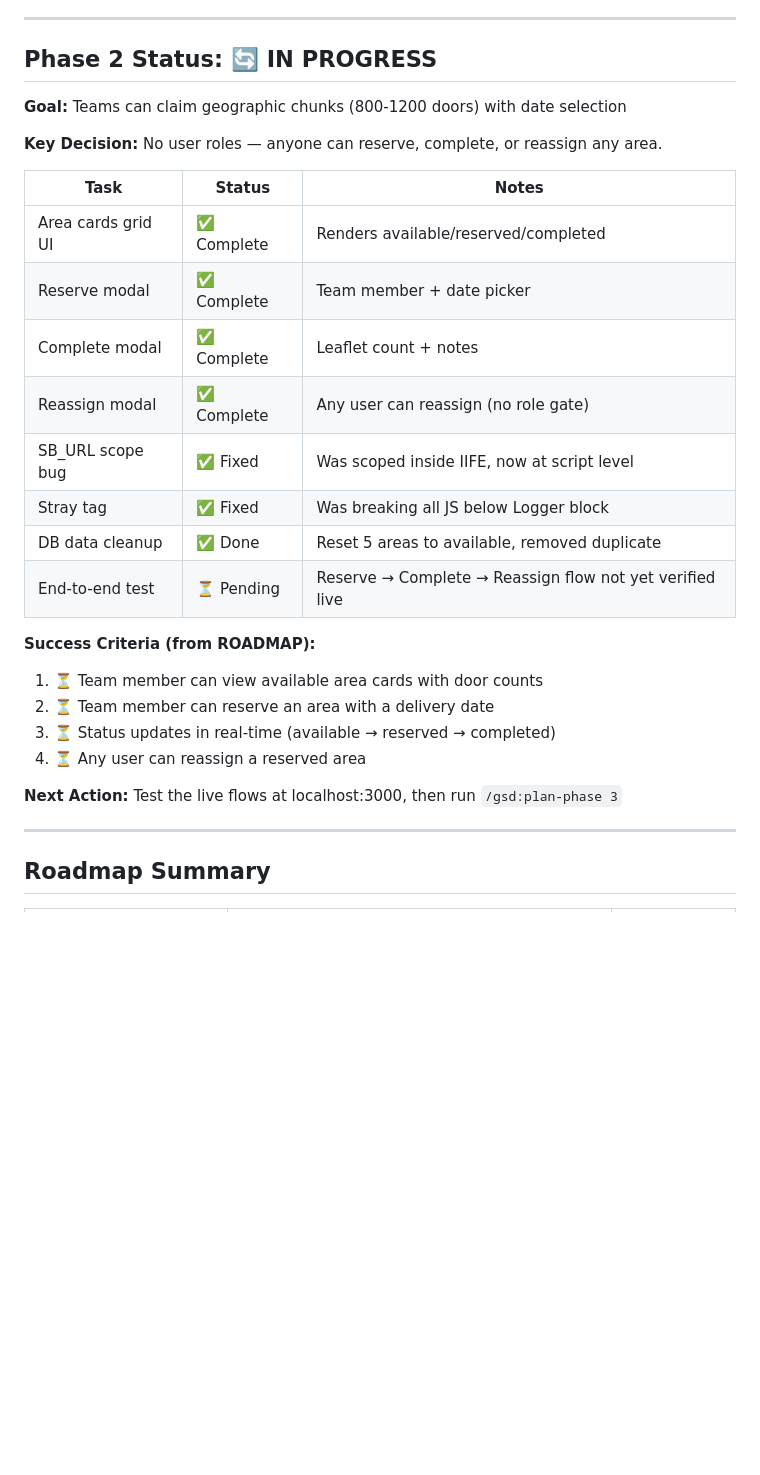
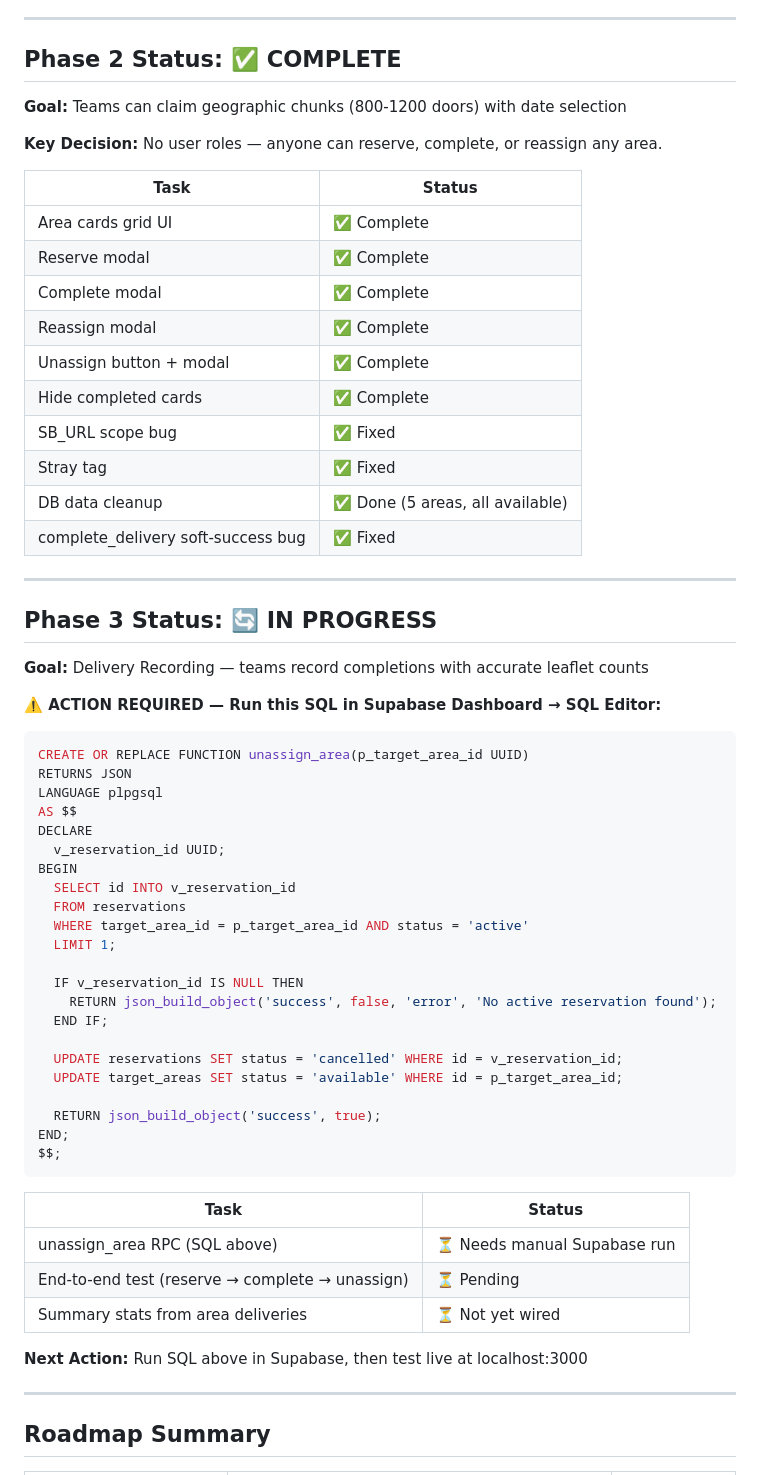
Before and after one commit to richardfarnhill/leaflet-campaign, a Markdown page: .planning/STATE.md, the part around the change. Drawn GitHub-style; blank space fills up the shorter version.

Commit message:
docs: GSD state - Phase 2 complete, Phase 3 started with SQL migration note

````diff
--- a/.planning/STATE.md
+++ b/.planning/STATE.md
@@ -48,30 +48,65 @@
 
 ---
 
-## Phase 2 Status: 🔄 IN PROGRESS
+## Phase 2 Status: ✅ COMPLETE
 
 **Goal:** Teams can claim geographic chunks (800-1200 doors) with date selection
 
 **Key Decision:** No user roles — anyone can reserve, complete, or reassign any area.
 
-| Task | Status | Notes |
-|------|--------|-------|
-| Area cards grid UI | ✅ Complete | Renders available/reserved/completed |
-| Reserve modal | ✅ Complete | Team member + date picker |
-| Complete modal | ✅ Complete | Leaflet count + notes |
-| Reassign modal | ✅ Complete | Any user can reassign (no role gate) |
-| SB_URL scope bug | ✅ Fixed | Was scoped inside IIFE, now at script level |
-| Stray </script> tag | ✅ Fixed | Was breaking all JS below Logger block |
-| DB data cleanup | ✅ Done | Reset 5 areas to available, removed duplicate |
-| End-to-end test | ⏳ Pending | Reserve → Complete → Reassign flow not yet verified live |
+| Task | Status |
+|------|--------|
+| Area cards grid UI | ✅ Complete |
+| Reserve modal | ✅ Complete |
+| Complete modal | ✅ Complete |
+| Reassign modal | ✅ Complete |
+| Unassign button + modal | ✅ Complete |
+| Hide completed cards | ✅ Complete |
+| SB_URL scope bug | ✅ Fixed |
+| Stray </script> tag | ✅ Fixed |
+| DB data cleanup | ✅ Done (5 areas, all available) |
+| complete_delivery soft-success bug | ✅ Fixed |
 
-**Success Criteria (from ROADMAP):**
-1. ⏳ Team member can view available area cards with door counts
-2. ⏳ Team member can reserve an area with a delivery date
-3. ⏳ Status updates in real-time (available → reserved → completed)
-4. ⏳ Any user can reassign a reserved area
+---
 
-**Next Action:** Test the live flows at localhost:3000, then run `/gsd:plan-phase 3`
+## Phase 3 Status: 🔄 IN PROGRESS
+
+**Goal:** Delivery Recording — teams record completions with accurate leaflet counts
+
+**⚠️ ACTION REQUIRED — Run this SQL in Supabase Dashboard → SQL Editor:**
+
+```sql
+CREATE OR REPLACE FUNCTION unassign_area(p_target_area_id UUID)
+RETURNS JSON
+LANGUAGE plpgsql
+AS $$
+DECLARE
+  v_reservation_id UUID;
+BEGIN
+  SELECT id INTO v_reservation_id
+  FROM reservations
+  WHERE target_area_id = p_target_area_id AND status = 'active'
+  LIMIT 1;
+
+  IF v_reservation_id IS NULL THEN
+    RETURN json_build_object('success', false, 'error', 'No active reservation found');
+  END IF;
+
+  UPDATE reservations SET status = 'cancelled' WHERE id = v_reservation_id;
+  UPDATE target_areas SET status = 'available' WHERE id = p_target_area_id;
+
+  RETURN json_build_object('success', true);
+END;
+$$;
+```
+
+| Task | Status |
+|------|--------|
+| unassign_area RPC (SQL above) | ⏳ Needs manual Supabase run |
+| End-to-end test (reserve → complete → unassign) | ⏳ Pending |
+| Summary stats from area deliveries | ⏳ Not yet wired |
+
+**Next Action:** Run SQL above in Supabase, then test live at localhost:3000
 
 ---
 
````
